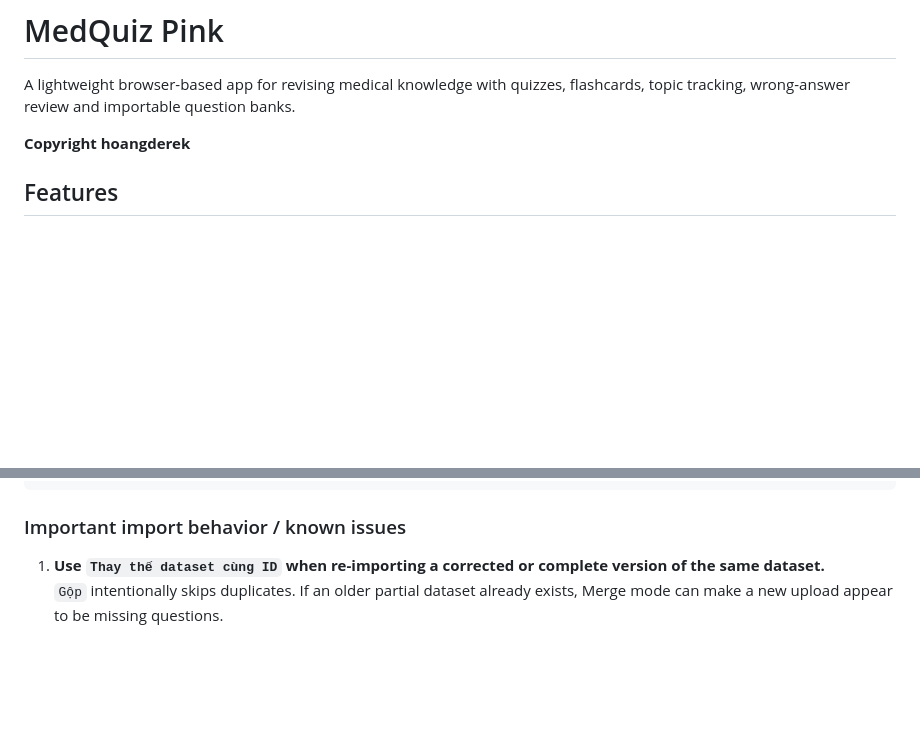
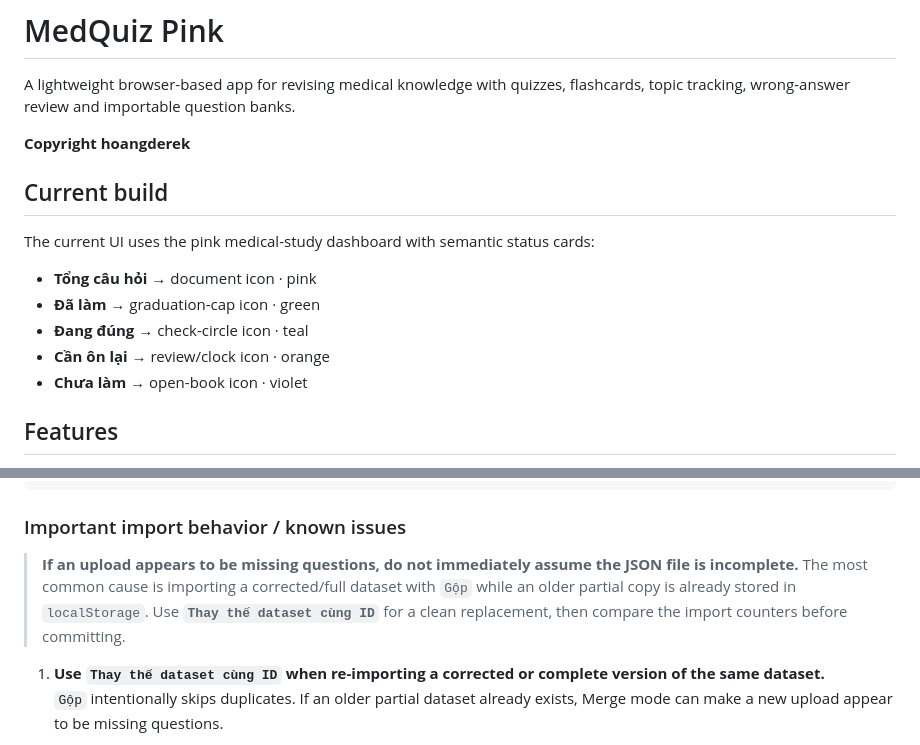
Before and after one commit to derekdaydoi/MedQuiz-Pink, a Markdown page: README.md, 2 parts joined by grey strips. Drawn GitHub-style; blank space fills up the shorter version.

Commit message:
docs: document import replacement workflow and troubleshooting

```diff
--- a/README.md
+++ b/README.md
@@ -3,6 +3,16 @@
 A lightweight browser-based app for revising medical knowledge with quizzes, flashcards, topic tracking, wrong-answer review and importable question banks.
 
 **Copyright hoangderek**
+
+## Current build
+
+The current UI uses the pink medical-study dashboard with semantic status cards:
+
+- **Tổng câu hỏi** → document icon · pink
+- **Đã làm** → graduation-cap icon · green
+- **Đang đúng** → check-circle icon · teal
+- **Cần ôn lại** → review/clock icon · orange
+- **Chưa làm** → open-book icon · violet
 
 ## Features
 
@@ -64,6 +74,8 @@ Recommended schema:
 
 ### Important import behavior / known issues
 
+> **If an upload appears to be missing questions, do not immediately assume the JSON file is incomplete.** The most common cause is importing a corrected/full dataset with `Gộp` while an older partial copy is already stored in `localStorage`. Use **`Thay thế dataset cùng ID`** for a clean replacement, then compare the import counters before committing.
+
 1. **Use `Thay thế dataset cùng ID` when re-importing a corrected or complete version of the same dataset.**
    `Gộp` intentionally skips duplicates. If an older partial dataset already exists, Merge mode can make a new upload appear to be missing questions.
 
```
